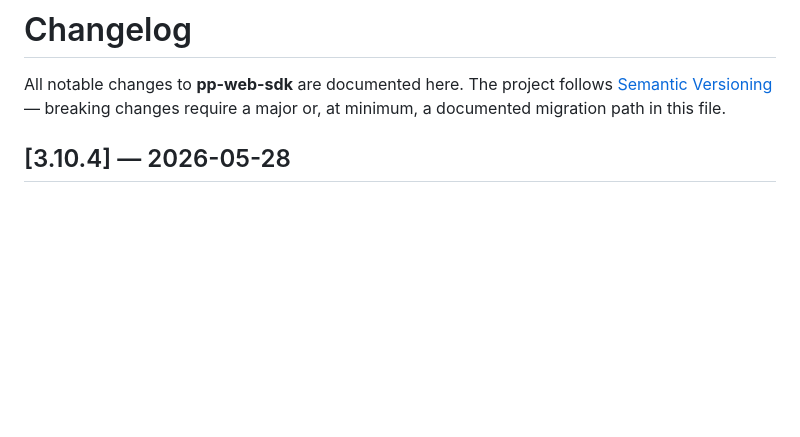
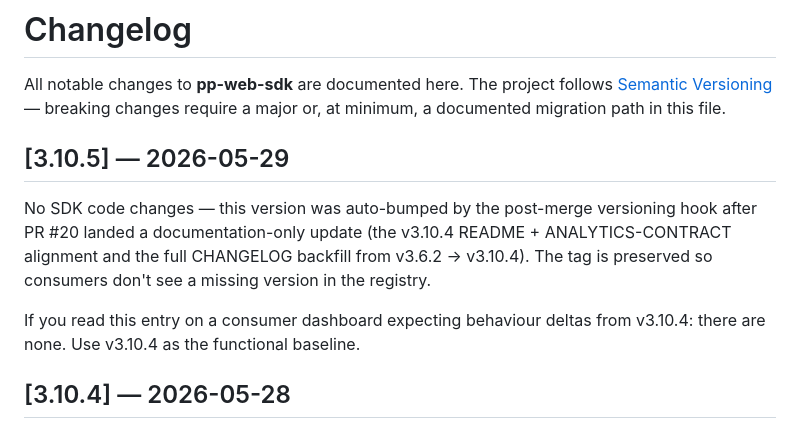
Before and after one commit to BishalSahoo-Pocketpills/pp-web-sdk, a Markdown page: CHANGELOG.md, the part around the change. Drawn GitHub-style; blank space fills up the shorter version.

Commit message:
docs: backfill v3.10.5 CHANGELOG entry + bump README version
The post-merge versioning hook bumped package.json from 3.10.4 to 3.10.5
when PR #20 landed (commit 7eae6e5, [skip ci]) but no corresponding
CHANGELOG entry was written and README was left at 3.10.4. A 4-Principal
review of the docs caught the drift — pp-docs's sdkVersion wiring now
reads 3.10.5 from package.json, so every doc landing page advertises
3.10.5 while CHANGELOG and README claim 3.10.4. Exactly the version-
drift pattern the round-1 docs work was supposed to prevent.

The v3.10.5 tag carries no functional changes — PR #20 was docs-only
(README + ANALYTICS-CONTRACT alignment, full CHANGELOG backfill from
v3.6.2 → v3.10.4) — but consumers still see the bumped version in
their package manager, so a CHANGELOG entry that honestly says "no
behaviour delta from v3.10.4, use v3.10.4 as the functional baseline"
is better than a missing one.

Bumped README's version pin to match.

```diff
--- a/CHANGELOG.md
+++ b/CHANGELOG.md
@@ -3,6 +3,17 @@
 All notable changes to **pp-web-sdk** are documented here. The project follows
 [Semantic Versioning](https://semver.org/) — breaking changes require a major
 or, at minimum, a documented migration path in this file.
+
+## [3.10.5] — 2026-05-29
+
+No SDK code changes — this version was auto-bumped by the post-merge
+versioning hook after PR #20 landed a documentation-only update (the v3.10.4
+README + ANALYTICS-CONTRACT alignment and the full CHANGELOG backfill from
+v3.6.2 → v3.10.4). The tag is preserved so consumers don't see a missing
+version in the registry.
+
+If you read this entry on a consumer dashboard expecting behaviour deltas
+from v3.10.4: there are none. Use v3.10.4 as the functional baseline.
 
 ## [3.10.4] — 2026-05-28
 
```
Also changed, not shown: README.md (+1 -1 lines).
